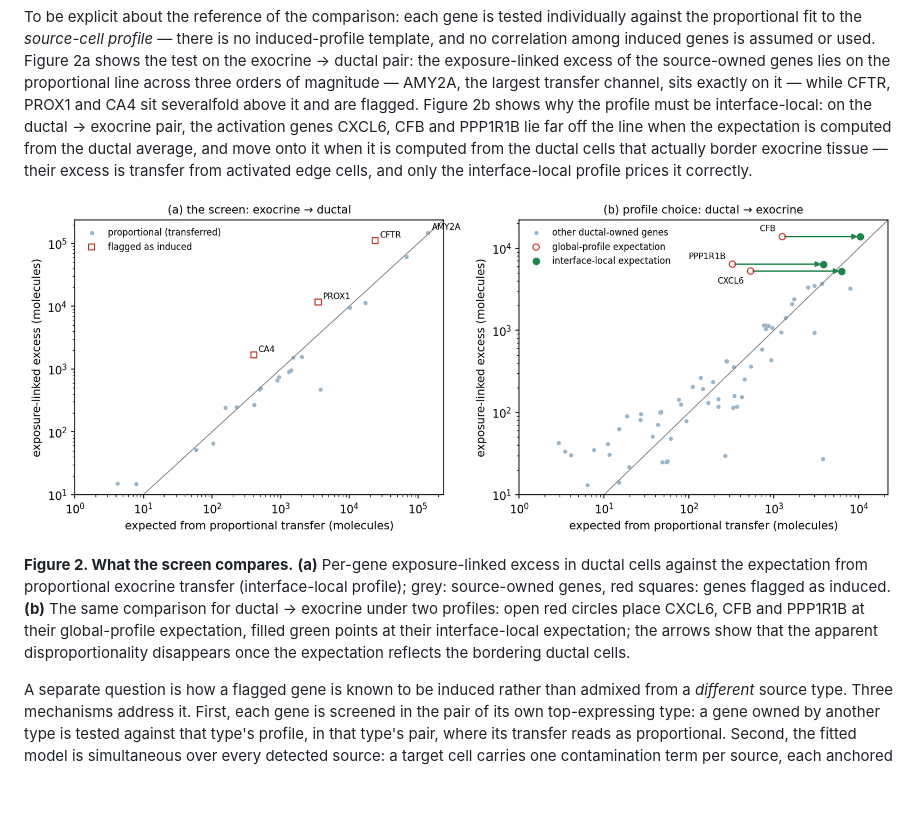
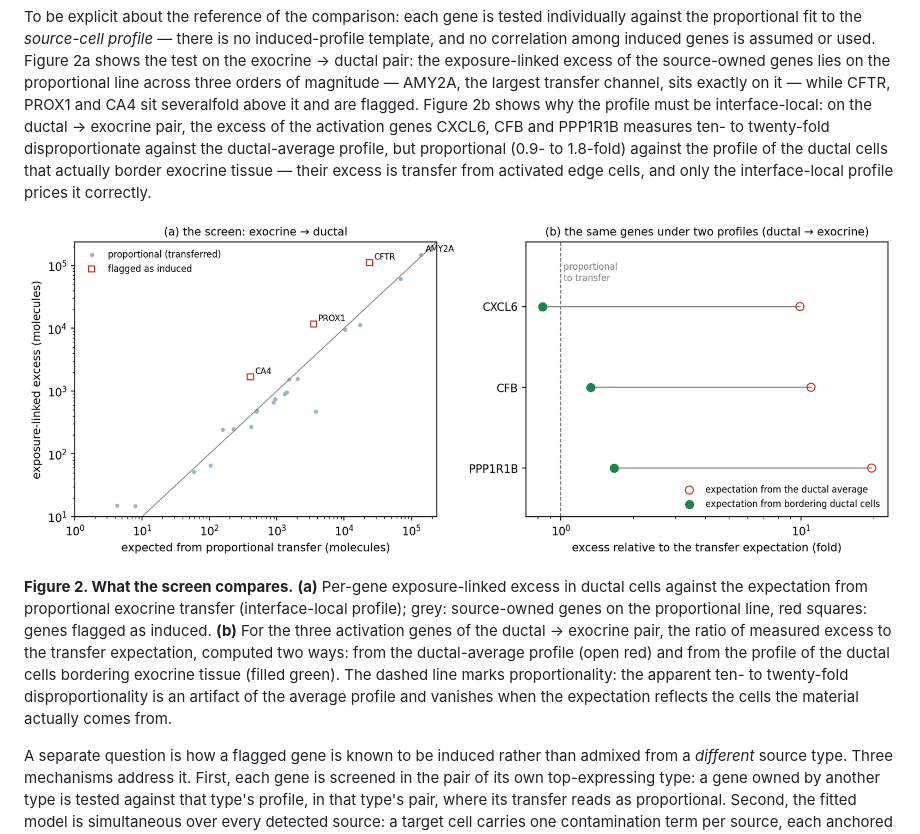
Before and after one commit to kharchenkolab/cellAdmix-core, a Markdown page: docs/generative.md, the part around the change. GitHub-like rendering; pictures changed too: docs/figures/generative_fig2.png; blank space fills up the shorter version.

Commit message:
Redesign the profile-choice panel as a two-expectation comparison

```diff
--- a/docs/generative.md
+++ b/docs/generative.md
@@ -120,23 +120,27 @@ genes lies on the proportional line across three orders of magnitude —
 AMY2A, the largest transfer channel, sits exactly on it — while CFTR,
 PROX1 and CA4 sit severalfold above it and are flagged. Figure 2b shows
 why the profile must be interface-local: on the ductal → exocrine pair,
-the activation genes CXCL6, CFB and PPP1R1B lie far off the line when
-the expectation is computed from the ductal average, and move onto it
-when it is computed from the ductal cells that actually border exocrine
-tissue — their excess is transfer from activated edge cells, and only
-the interface-local profile prices it correctly.
+the excess of the activation genes CXCL6, CFB and PPP1R1B measures ten-
+to twenty-fold disproportionate against the ductal-average profile, but
+proportional (0.9- to 1.8-fold) against the profile of the ductal cells
+that actually border exocrine tissue — their excess is transfer from
+activated edge cells, and only the interface-local profile prices it
+correctly.
 
 ![Figure 2](figures/generative_fig2.png)
 
 **Figure 2. What the screen compares.** **(a)** Per-gene exposure-linked
 excess in ductal cells against the expectation from proportional
-exocrine transfer (interface-local profile); grey: source-owned genes,
-red squares: genes flagged as induced. **(b)** The same comparison for
-ductal → exocrine under two profiles: open red circles place CXCL6, CFB
-and PPP1R1B at their global-profile expectation, filled green points at
-their interface-local expectation; the arrows show that the apparent
-disproportionality disappears once the expectation reflects the
-bordering ductal cells.
+exocrine transfer (interface-local profile); grey: source-owned genes on
+the proportional line, red squares: genes flagged as induced. **(b)**
+For the three activation genes of the ductal → exocrine pair, the ratio
+of measured excess to the transfer expectation, computed two ways: from
+the ductal-average profile (open red) and from the profile of the
+ductal cells bordering exocrine tissue (filled green). The dashed line
+marks proportionality: the apparent ten- to twenty-fold
+disproportionality is an artifact of the average profile and vanishes
+when the expectation reflects the cells the material actually comes
+from.
 
 A separate question is how a flagged gene is known to be induced rather
 than admixed from a *different* source type. Three mechanisms address
```
Also changed, not shown: 1 other file.
